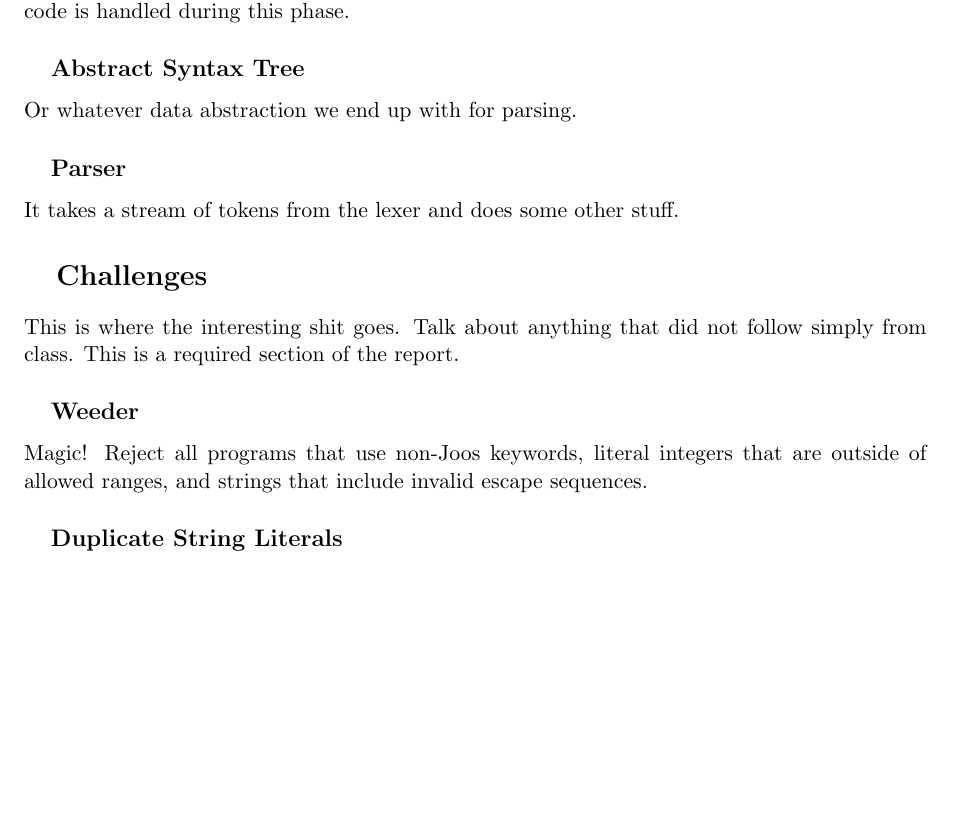
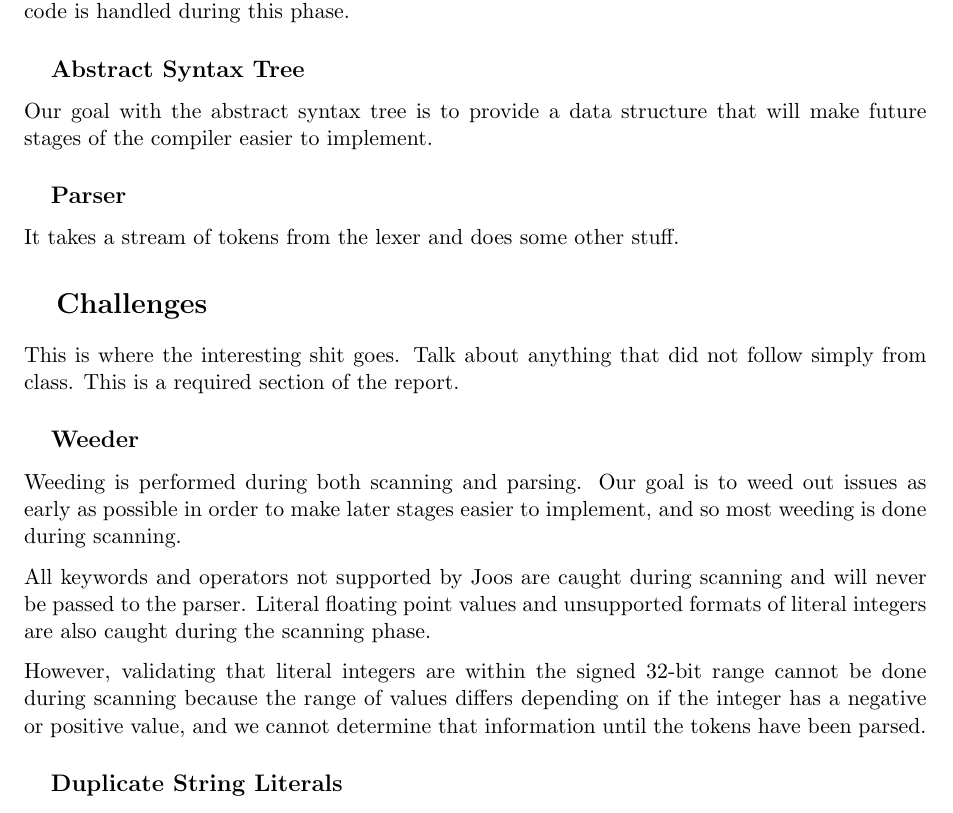
Before and after one commit to ferrous26/cs444-joos, a LaTeX document (report/a1/report.tex): part of page 2 of 2 before the commit and part of page 2 of 3 after it, cut so that both start at the same text, the shorter picture padded with empty space. Compiled offline with pdfLaTeX.

Commit message:
Start adding more material to other sections of the report

```diff
--- a/report/a1/report.tex
+++ b/report/a1/report.tex
@@ -79,7 +79,8 @@ input. Rejecting non-ASCII code is handled during this phase.
 
 \subsection{Abstract Syntax Tree}
 
-Or whatever data abstraction we end up with for parsing.
+Our goal with the abstract syntax tree is to provide a data structure
+that will make future stages of the compiler easier to implement.
 
 
 \subsection{Parser}
@@ -96,9 +97,20 @@ not follow simply from class. This is a required section of the report.
 
 \subsection{Weeder}
 
-Magic! Reject all programs that use non-Joos keywords, literal
-integers that are outside of allowed ranges, and strings that include
-invalid escape sequences.
+Weeding is performed during both scanning and parsing. Our goal is to
+weed out issues as early as possible in order to make later stages
+easier to implement, and so most weeding is done during scanning.
+
+All keywords and operators not supported by Joos are caught during
+scanning and will never be passed to the parser. Literal floating
+point values and unsupported formats of literal integers are also
+caught during the scanning phase.
+
+However, validating that literal integers are within the signed 32-bit
+range cannot be done during scanning because the range of values
+differs depending on if the integer has a negative or positive value,
+and we cannot determine that information until the tokens have been
+parsed.
 
 
 \subsection{Duplicate String Literals}
```
Also changed, not shown: report/a1/report.tex (2 more changed lines).
